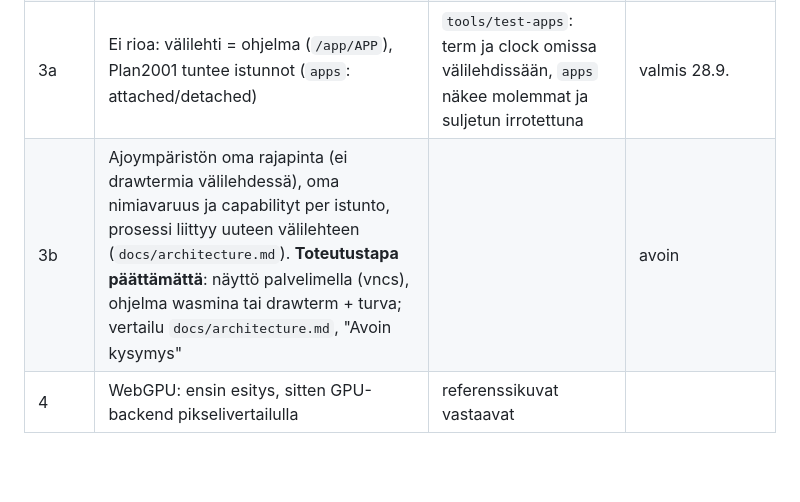
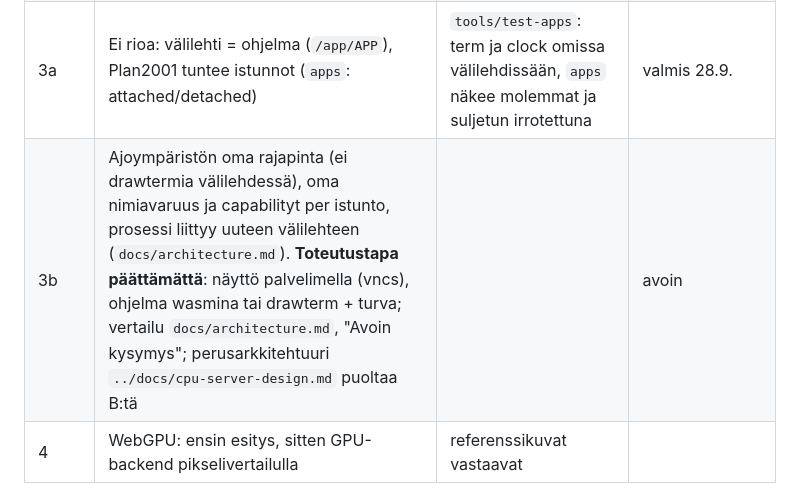
Before and after one commit to pereuna/Plan2001, a Markdown page: monolith/docs/roadmap.md, the part around the change. Drawn GitHub-style; blank space fills up the shorter version.

```diff
--- a/monolith/docs/roadmap.md
+++ b/monolith/docs/roadmap.md
@@ -11,7 +11,7 @@
 | 2d | JS + WASM -raja: `gui-web/monolith.h`, `library.js`, `web/monolith.js` | ei selainkoodia C:ssä (`EM_ASM`) | valmis 27.9. |
 | 2e | Uudelleenyhdistys: katkennut WebSocket (tausta-välilehti, mobiiliverkko) ei päätä istuntoa | `test-rio --vm --drop`: yhteydet poikki, rio jatkuu, välissä kirjoitetut näppäimet perille | valmis 27.9. |
 | 3a | Ei rioa: välilehti = ohjelma (`/app/APP`), Plan2001 tuntee istunnot (`apps`: attached/detached) | `tools/test-apps`: term ja clock omissa välilehdissään, `apps` näkee molemmat ja suljetun irrotettuna | valmis 28.9. |
-| 3b | Ajoympäristön oma rajapinta (ei drawtermia välilehdessä), oma nimiavaruus ja capabilityt per istunto, prosessi liittyy uuteen välilehteen (`docs/architecture.md`). **Toteutustapa päättämättä**: näyttö palvelimella (vncs), ohjelma wasmina tai drawterm + turva; vertailu `docs/architecture.md`, "Avoin kysymys" | | avoin |
+| 3b | Ajoympäristön oma rajapinta (ei drawtermia välilehdessä), oma nimiavaruus ja capabilityt per istunto, prosessi liittyy uuteen välilehteen (`docs/architecture.md`). **Toteutustapa päättämättä**: näyttö palvelimella (vncs), ohjelma wasmina tai drawterm + turva; vertailu `docs/architecture.md`, "Avoin kysymys"; perusarkkitehtuuri `../docs/cpu-server-design.md` puoltaa B:tä | | avoin |
 | 4 | WebGPU: ensin esitys, sitten GPU-backend pikselivertailulla | referenssikuvat vastaavat | |
 
 ## Kehitysympäristö
```
Also changed, not shown: monolith/docs/architecture.md (+20 -2 lines).
